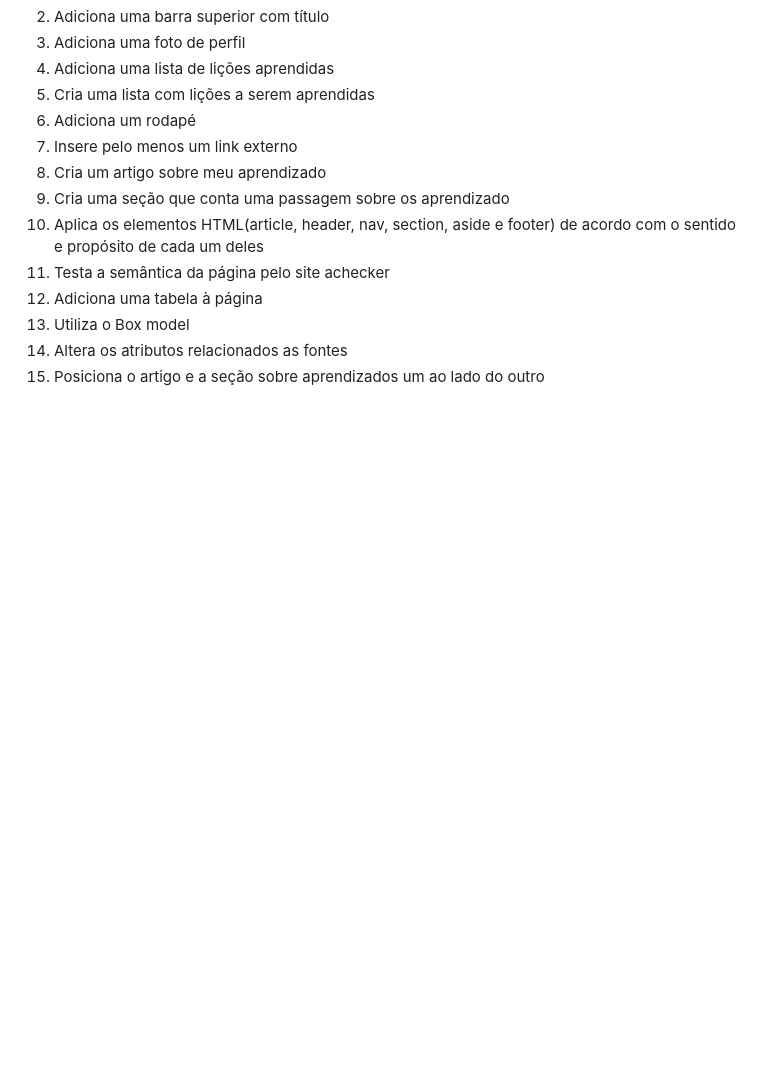
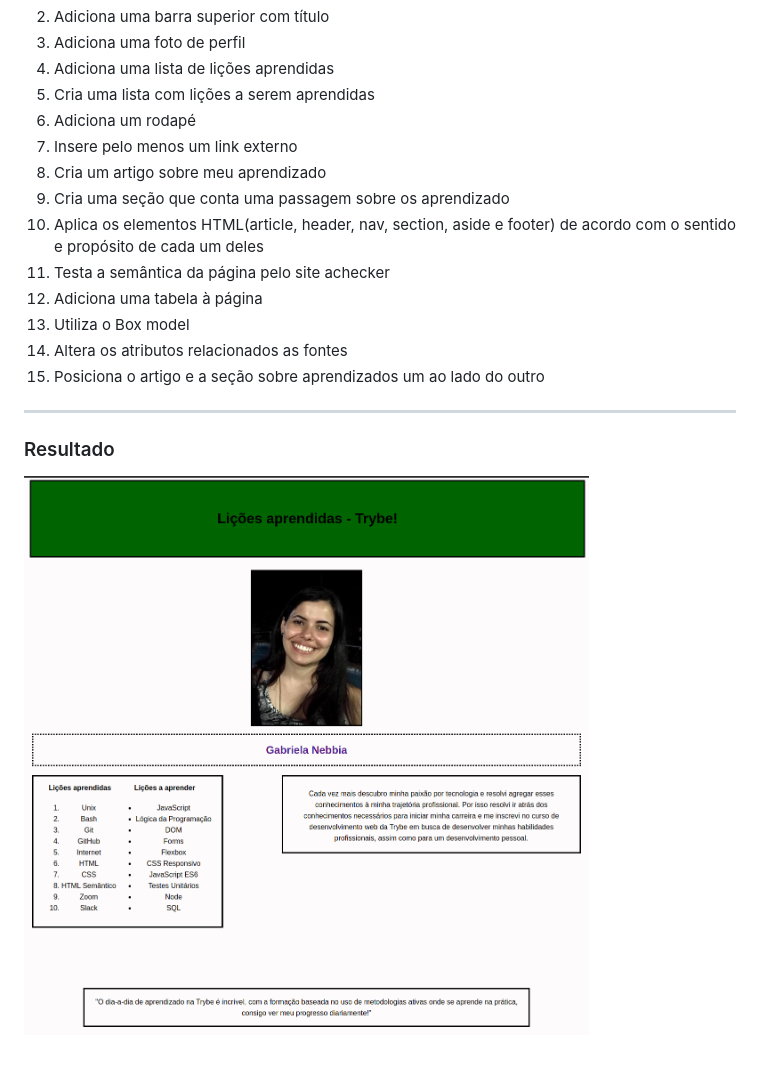
Before and after one commit to gabrielanebbia/trybe-projects, a Markdown page: 1.lessons-learned/README.md, the part around the change. Rendered like a GitHub page; pictures changed too: 1.lessons-learned/resultado.png (added); blank space fills up the shorter version.

Commit message:
docs: adiciona resultado do projeto

```diff
--- a/1.lessons-learned/README.md
+++ b/1.lessons-learned/README.md
@@ -33,3 +33,9 @@ Nesse projeto foi desenvolvida uma página HTML contendo informações sobre o q
   13. Utiliza o Box model
   14. Altera os atributos relacionados as fontes
   15. Posiciona o artigo e a seção sobre aprendizados um ao lado do outro
+
+---
+
+### Resultado
+
+![resultado](./resultado.png)
```
